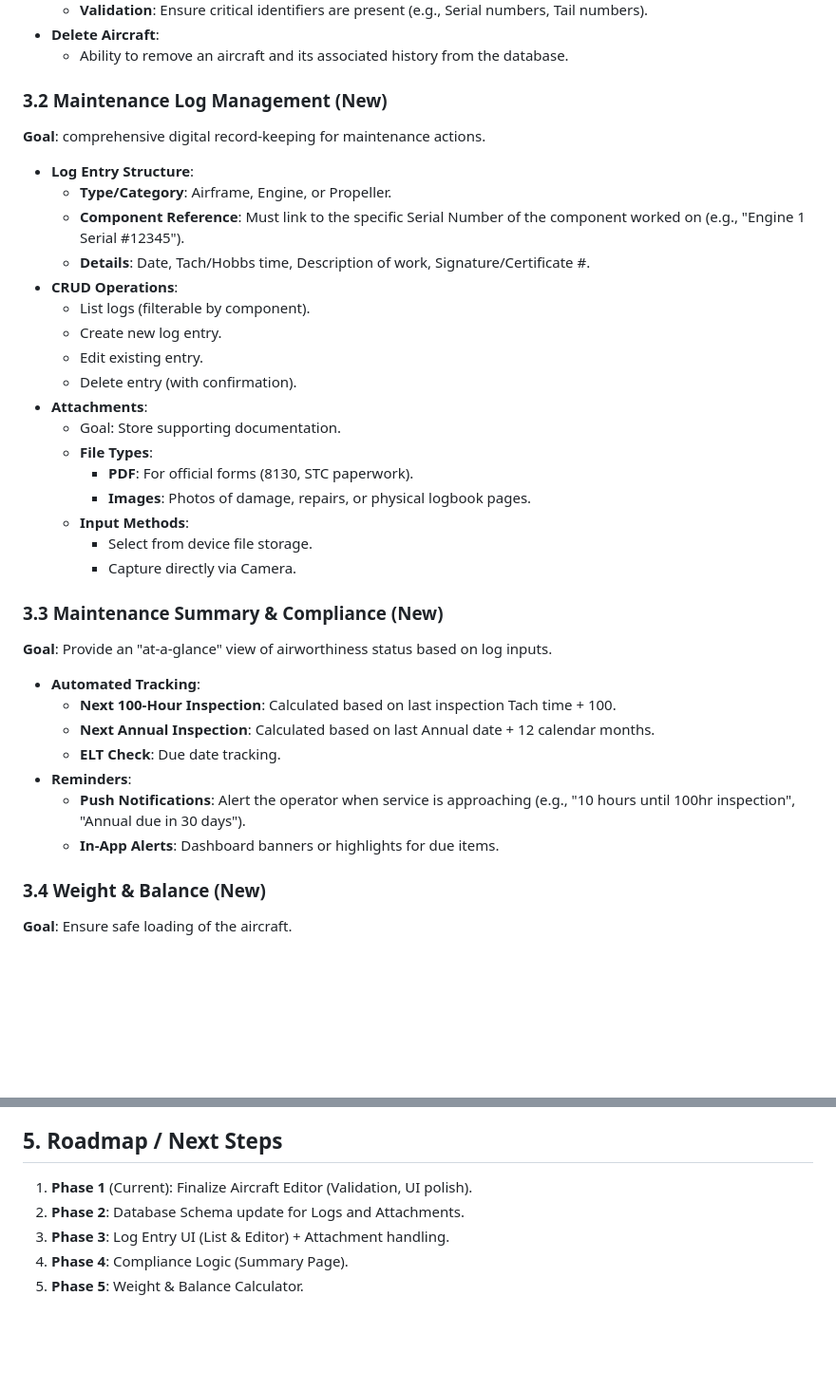
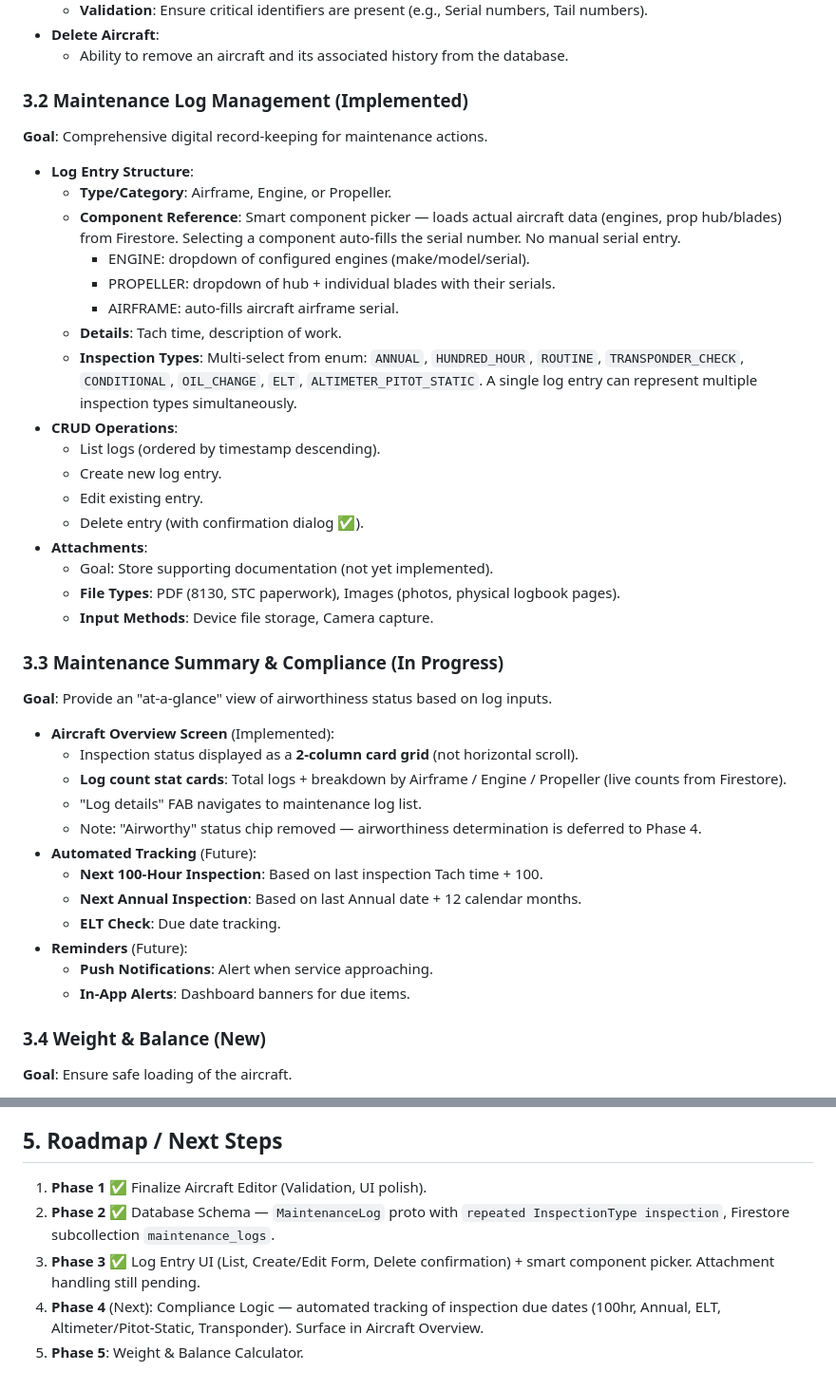
Before and after one commit to fz172/squawkit, a Markdown page: docs/PRD.md, 2 parts joined by grey strips. Shown at 95% size. Rendered like a GitHub page; blank space fills up the shorter version.

Commit message:
docs: update PRD and database schema to reflect recent changes

```diff
--- a/docs/PRD.md
+++ b/docs/PRD.md
@@ -28,37 +28,42 @@ The application focuses on General Aviation (GA) aircraft management, specifical
 -   **Delete Aircraft**:
     -   Ability to remove an aircraft and its associated history from the database.
 
-### 3.2 Maintenance Log Management (New)
-**Goal**: comprehensive digital record-keeping for maintenance actions.
+### 3.2 Maintenance Log Management (Implemented)
+**Goal**: Comprehensive digital record-keeping for maintenance actions.
 
 -   **Log Entry Structure**:
     -   **Type/Category**: Airframe, Engine, or Propeller.
-    -   **Component Reference**: Must link to the specific Serial Number of the component worked on (e.g., "Engine 1 Serial #12345").
-    -   **Details**: Date, Tach/Hobbs time, Description of work, Signature/Certificate #.
+    -   **Component Reference**: Smart component picker — loads actual aircraft data (engines, prop hub/blades) from Firestore. Selecting a component auto-fills the serial number. No manual serial entry.
+        -   ENGINE: dropdown of configured engines (make/model/serial).
+        -   PROPELLER: dropdown of hub + individual blades with their serials.
+        -   AIRFRAME: auto-fills aircraft airframe serial.
+    -   **Details**: Tach time, description of work.
+    -   **Inspection Types**: Multi-select from enum: `ANNUAL`, `HUNDRED_HOUR`, `ROUTINE`, `TRANSPONDER_CHECK`, `CONDITIONAL`, `OIL_CHANGE`, `ELT`, `ALTIMETER_PITOT_STATIC`. A single log entry can represent multiple inspection types simultaneously.
 -   **CRUD Operations**:
-    -   List logs (filterable by component).
+    -   List logs (ordered by timestamp descending).
     -   Create new log entry.
     -   Edit existing entry.
-    -   Delete entry (with confirmation).
+    -   Delete entry (with confirmation dialog ✅).
 -   **Attachments**:
-    -   Goal: Store supporting documentation.
-    -   **File Types**:
-        -   **PDF**: For official forms (8130, STC paperwork).
-        -   **Images**: Photos of damage, repairs, or physical logbook pages.
-    -   **Input Methods**:
-        -   Select from device file storage.
-        -   Capture directly via Camera.
+    -   Goal: Store supporting documentation (not yet implemented).
+    -   **File Types**: PDF (8130, STC paperwork), Images (photos, physical logbook pages).
+    -   **Input Methods**: Device file storage, Camera capture.
 
-### 3.3 Maintenance Summary & Compliance (New)
+### 3.3 Maintenance Summary & Compliance (In Progress)
 **Goal**: Provide an "at-a-glance" view of airworthiness status based on log inputs.
 
--   **Automated Tracking**:
-    -   **Next 100-Hour Inspection**: Calculated based on last inspection Tach time + 100.
-    -   **Next Annual Inspection**: Calculated based on last Annual date + 12 calendar months.
+-   **Aircraft Overview Screen** (Implemented):
+    -   Inspection status displayed as a **2-column card grid** (not horizontal scroll).
+    -   **Log count stat cards**: Total logs + breakdown by Airframe / Engine / Propeller (live counts from Firestore).
+    -   "Log details" FAB navigates to maintenance log list.
+    -   Note: "Airworthy" status chip removed — airworthiness determination is deferred to Phase 4.
+-   **Automated Tracking** (Future):
+    -   **Next 100-Hour Inspection**: Based on last inspection Tach time + 100.
+    -   **Next Annual Inspection**: Based on last Annual date + 12 calendar months.
     -   **ELT Check**: Due date tracking.
--   **Reminders**:
-    -   **Push Notifications**: Alert the operator when service is approaching (e.g., "10 hours until 100hr inspection", "Annual due in 30 days").
-    -   **In-App Alerts**: Dashboard banners or highlights for due items.
+-   **Reminders** (Future):
+    -   **Push Notifications**: Alert when service approaching.
+    -   **In-App Alerts**: Dashboard banners for due items.
 
 ### 3.4 Weight & Balance (New)
 **Goal**: Ensure safe loading of the aircraft.
@@ -83,8 +88,8 @@ The application focuses on General Aviation (GA) aircraft management, specifical
     -   Easy navigation between Fleet -> Aircraft Details -> Logs/Tools.
 
 ## 5. Roadmap / Next Steps
-1.  **Phase 1** (Current): Finalize Aircraft Editor (Validation, UI polish).
-2.  **Phase 2**: Database Schema update for Logs and Attachments.
-3.  **Phase 3**: Log Entry UI (List & Editor) + Attachment handling.
-4.  **Phase 4**: Compliance Logic (Summary Page).
+1.  **Phase 1** ✅ Finalize Aircraft Editor (Validation, UI polish).
+2.  **Phase 2** ✅ Database Schema — `MaintenanceLog` proto with `repeated InspectionType inspection`, Firestore subcollection `maintenance_logs`.
+3.  **Phase 3** ✅ Log Entry UI (List, Create/Edit Form, Delete confirmation) + smart component picker. Attachment handling still pending.
+4.  **Phase 4** (Next): Compliance Logic — automated tracking of inspection due dates (100hr, Annual, ELT, Altimeter/Pitot-Static, Transponder). Surface in Aircraft Overview.
 5.  **Phase 5**: Weight & Balance Calculator.
```
Also changed, not shown: docs/database_schema_design.md (+13 -2 lines).
